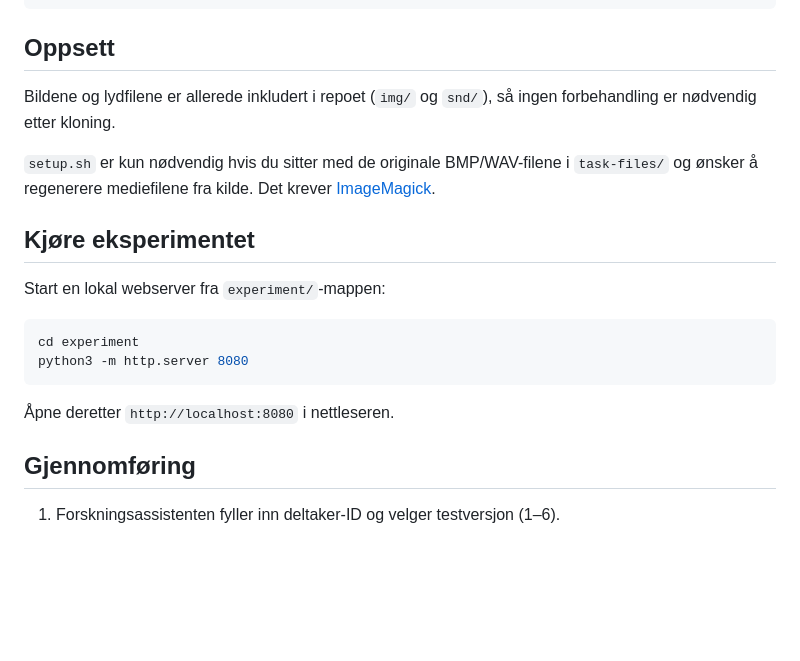
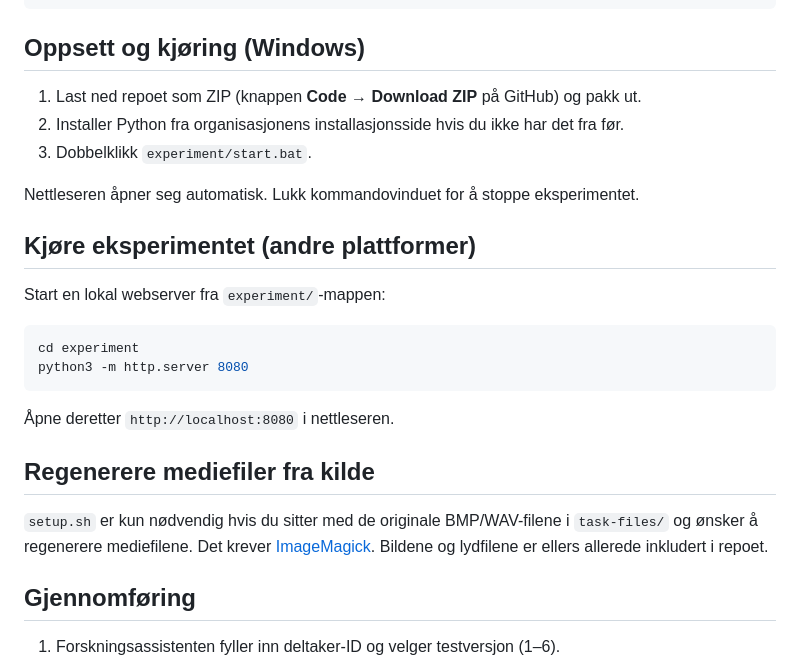
Before and after one commit to leivhe/directors-task, a Markdown page: README.md, the part around the change. GitHub-like rendering; blank space fills up the shorter version.

Commit message:
startinstruksjoner for uio-brukarar på windows

````diff
--- a/README.md
+++ b/README.md
@@ -25,13 +25,15 @@ experiment/
 └── jspsych/            # jsPsych 7.3.4 (lokale filer, fungerer uten internett)
 ```
 
-## Oppsett
+## Oppsett og kjøring (Windows)
 
-Bildene og lydfilene er allerede inkludert i repoet (`img/` og `snd/`), så ingen forbehandling er nødvendig etter kloning.
+1. Last ned repoet som ZIP (knappen **Code → Download ZIP** på GitHub) og pakk ut.
+2. Installer Python fra organisasjonens installasjonsside hvis du ikke har det fra før.
+3. Dobbelklikk `experiment/start.bat`.
 
-`setup.sh` er kun nødvendig hvis du sitter med de originale BMP/WAV-filene i `task-files/` og ønsker å regenerere mediefilene fra kilde. Det krever [ImageMagick](https://imagemagick.org/).
+Nettleseren åpner seg automatisk. Lukk kommandovinduet for å stoppe eksperimentet.
 
-## Kjøre eksperimentet
+## Kjøre eksperimentet (andre plattformer)
 
 Start en lokal webserver fra `experiment/`-mappen:
 
@@ -41,6 +43,10 @@ python3 -m http.server 8080
 ```
 
 Åpne deretter `http://localhost:8080` i nettleseren.
+
+## Regenerere mediefiler fra kilde
+
+`setup.sh` er kun nødvendig hvis du sitter med de originale BMP/WAV-filene i `task-files/` og ønsker å regenerere mediefilene. Det krever [ImageMagick](https://imagemagick.org/). Bildene og lydfilene er ellers allerede inkludert i repoet.
 
 ## Gjennomføring
 
````
